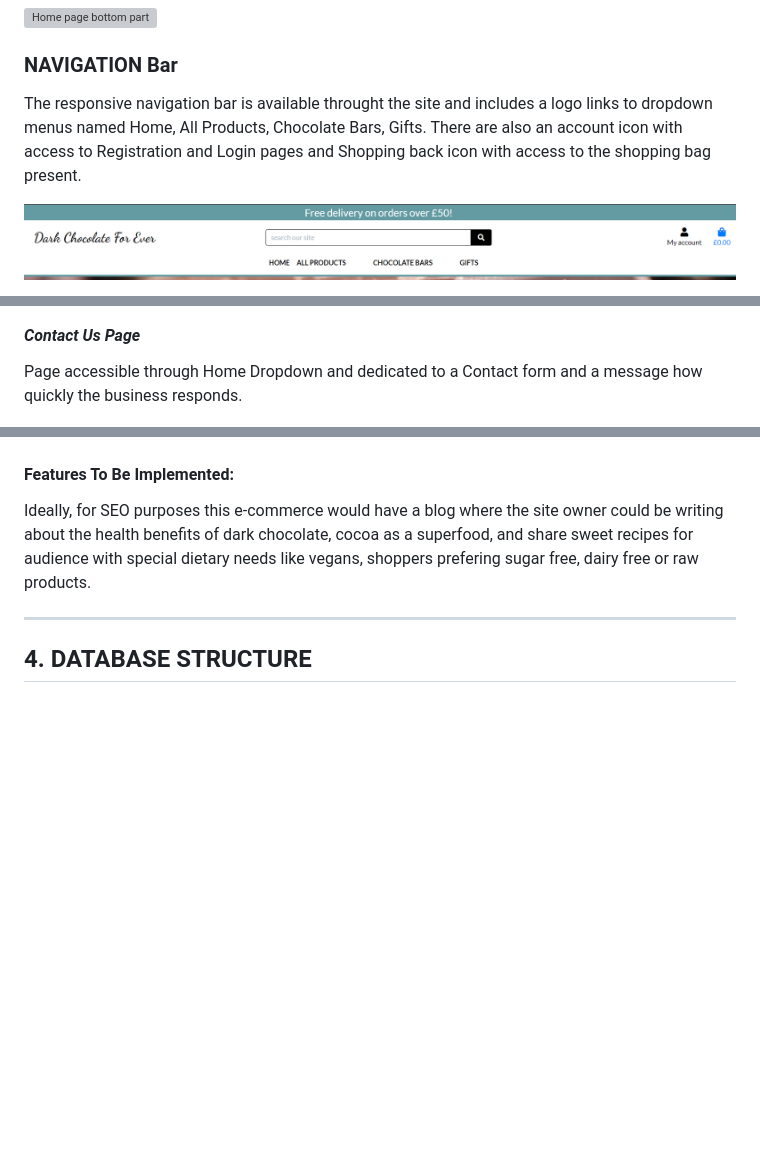
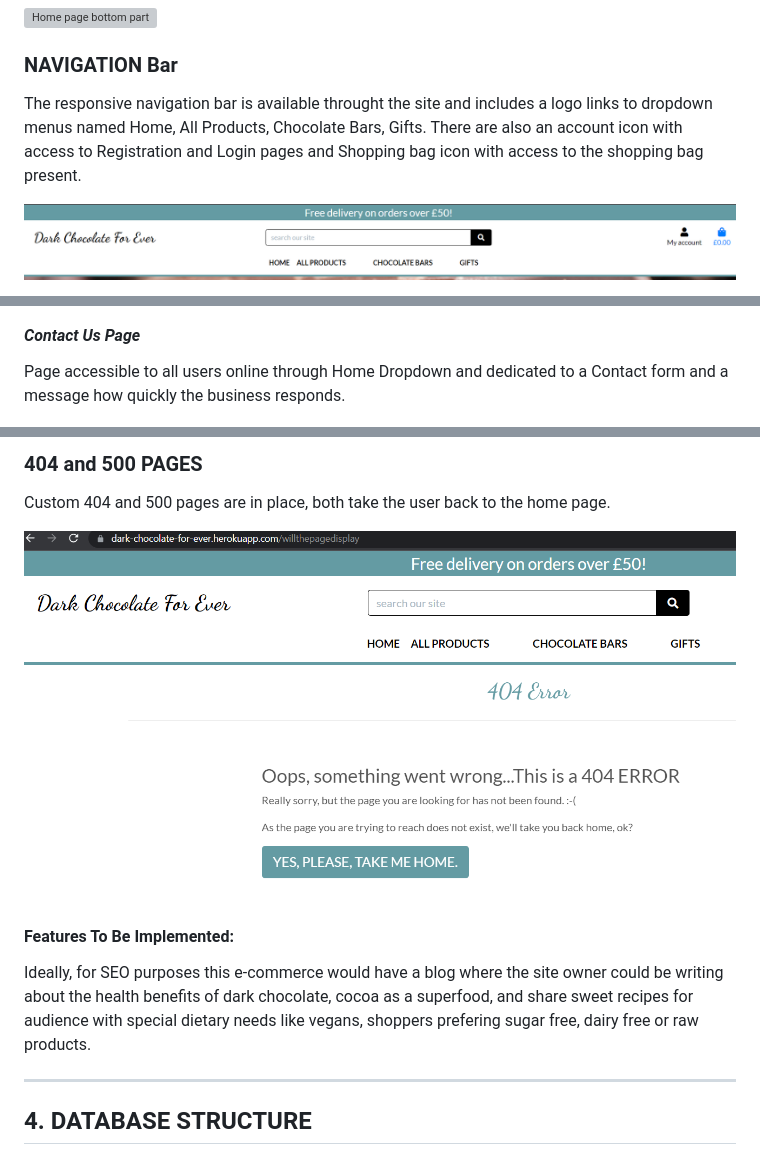
Before and after one commit to psnaz/dark-chocolate-for-ever, a Markdown page: README.md, 3 parts joined by grey strips. GitHub-like rendering; pictures changed too: docs/images/custom-404.png (added); blank space fills up the shorter version; grey boxes are pictures that could not be loaded.

```diff
--- a/README.md
+++ b/README.md
@@ -203,7 +203,7 @@ Includes Navigation Bar, enticing Hero Image with a blue Shop Now button, Welcom
 
 ### NAVIGATION Bar
 
-The responsive navigation bar is available throught the site and includes a logo links to dropdown menus named Home, All Products, Chocolate Bars, Gifts. There are also an account icon with access to Registration and Login pages and Shopping back icon with access to the shopping bag present.
+The responsive navigation bar is available throught the site and includes a logo links to dropdown menus named Home, All Products, Chocolate Bars, Gifts. There are also an account icon with access to Registration and Login pages and Shopping bag icon with access to the shopping bag present.
 
 ![Navbar](docs/images/navbar.png)
 
@@ -233,6 +233,6 @@ Page accessible through Home Dropdown and dedicated to the Terms and Conditions
 
 #### *Contact Us Page*
 
-Page accessible through Home Dropdown and dedicated to a Contact form and a message how quickly the business responds.
+Page accessible to all users online through Home Dropdown and dedicated to a Contact form and a message how quickly the business responds.
 
 ![Contact Us](docs/images/contact-us-page.png)
@@ -336,4 +351,10 @@ are a part of the shopping journey being displayed on product details pages if
 
+
+### 404 and 500 PAGES
+
+Custom 404 and 500 pages are in place, both take the user back to the home page.
+
+![Custom 404](docs/images/custom-404.png)
 
 
 
```
Also changed, not shown: other parts of README.md (+16 -1 lines), docs/images/account-registration-email.png (added), docs/images/order-confirmation-email.png (added), docs/images/registration-page.png (added).
